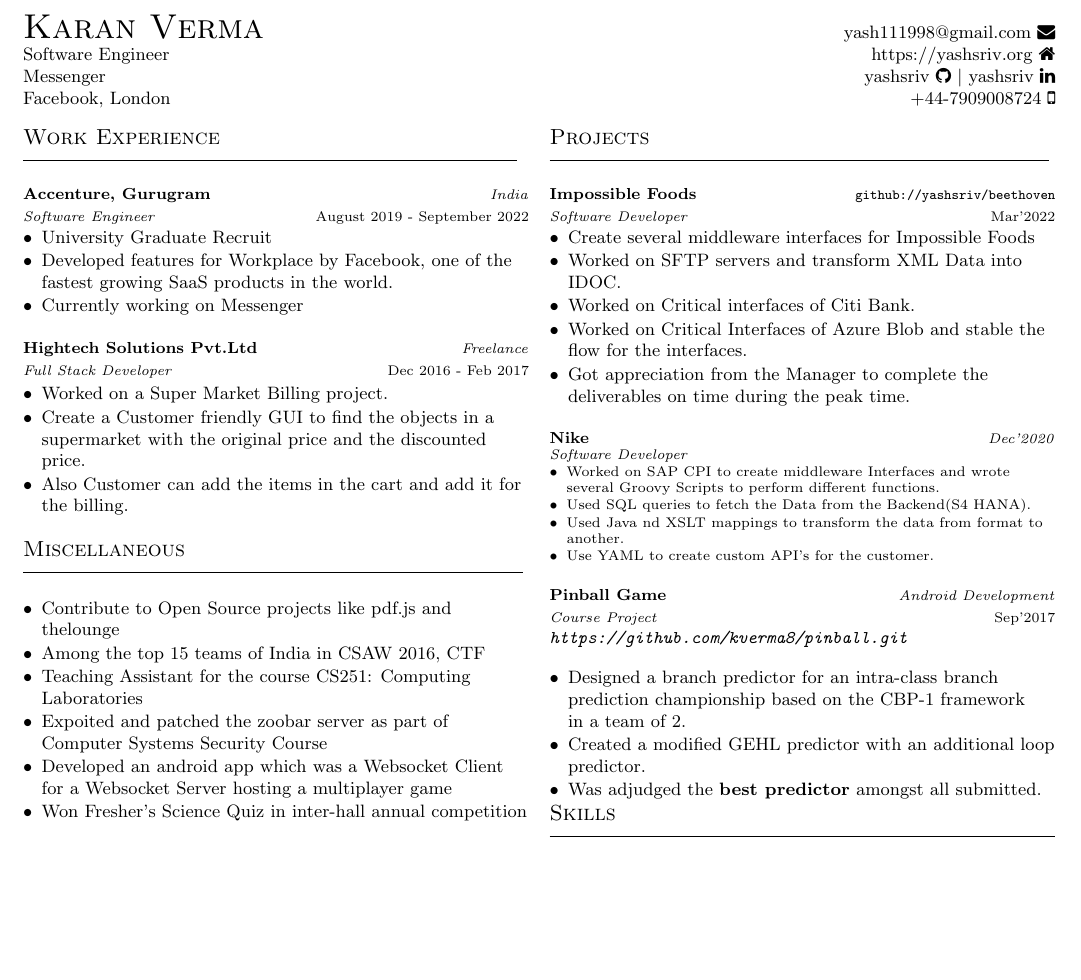
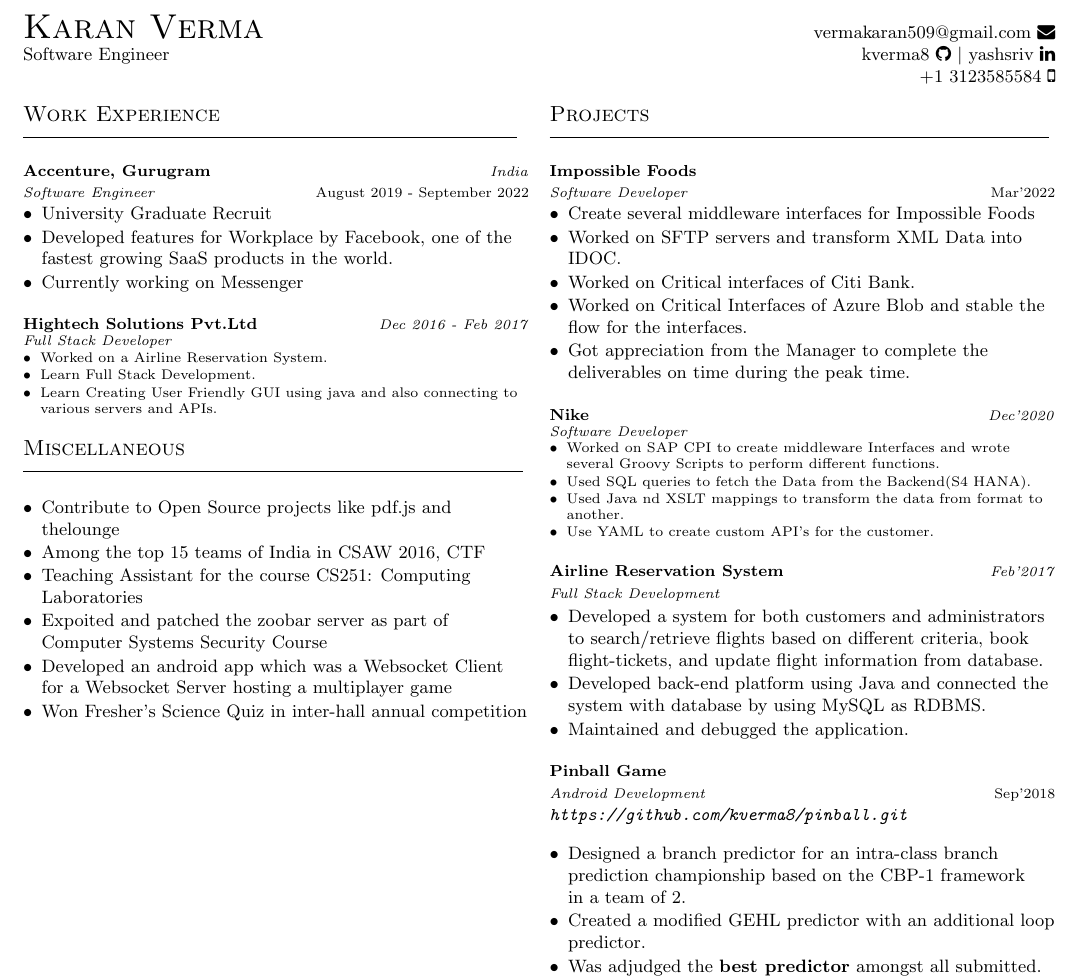
Before and after one commit to kverma8/myresume, a LaTeX CV (cv-onepage.tex, which reads sections/experience.tex, sections/project.tex): part of the page, cut so that both start at the same text, the shorter picture padded with empty space. Compiled offline with pdfLaTeX.

Commit message:
new changes

```diff
--- a/cv-onepage.tex
+++ b/cv-onepage.tex
@@ -78,21 +78,15 @@
 \begin{minipage}[t]{\textwidth}
 {\Huge\textbf{\sc Karan Verma}}
 \hfill
-yash111998@gmail.com \faEnvelope
+vermakaran509@gmail.com \faEnvelope
 
 
 Software Engineer
 \hfill
-\href{https://yashsriv.org}{https://yashsriv.org \faHome}\\
-
-Messenger
+\href{https://github.com/kverma8}{kverma8 \faGithub} \textbar \
+\href{https://www.linkedin.com/in/yashsriv/}{yashsriv \faLinkedin} \\
 \hfill
-\href{https://github.com/yashsriv}{yashsriv \faGithub} \textbar \
-\href{https://www.linkedin.com/in/yashsriv/}{yashsriv \faLinkedin} \\
-
-Facebook, London
-\hfill
-+44-7909008724 \faMobile \\
++1 3123585584 \faMobile \\
 \end{minipage}
 % \begin{minipage}[t]{0.14\textwidth}
 %   \vspace{-2mm}
--- a/sections/experience.tex
+++ b/sections/experience.tex
@@ -20,16 +20,13 @@
   \cventry
   {Full Stack Developer}
   {\href{http://www.localites.com}{Hightech Solutions Pvt.Ltd}}
-  {Freelance}
   {Dec 2016 - Feb 2017}
   {
     \begin{cvitems}
-    \item Worked on a Super Market Billing project.
-    \item Create a Customer friendly GUI to find the objects in a supermarket with the original price and the discounted price.
-    \item Also Customer can add the items in the cart and add it for the billing.
-        \ifdefined \ONEPAGE \else
-    \item Technologies Used: java, Javascript, MySQL
-        \fi
+    \item Worked on a Airline Reservation System.
+    \item Learn Full Stack Development.
+    \item Learn Creating User Friendly GUI using java and also connecting to various servers and APIs.
+        \ifdefined \ONEPAGE \
     \end{cvitems}
   }
 
--- a/sections/project.tex
+++ b/sections/project.tex
@@ -4,8 +4,8 @@
 
   \cventry
   {Software Developer}
-  {\href{https://github.com/yashsriv/beethoven}{Impossible Foods}}
-  {\emph{\texttt{\href{https://github.com/yashsriv/beethoven}{github://yashsriv/beethoven}}}}
+  {Impossible Foods}
+  {}
   {Mar'2022}
   {
     \begin{cvitems}
@@ -30,12 +30,24 @@
     \end{cvitems}
   }
 
+  \cventry
+  {Full Stack Development}
+  {{Airline Reservation System}}
+  {Feb'2017}
+  {}
+  {
+    \begin{cvitems}
+    \item Developed a system for both customers and administrators to search/retrieve flights based on different criteria, book flight-tickets, and update flight information from database.
+    \item Developed back-end platform using Java and connected the system with database by using MySQL as RDBMS.
+    \item Maintained and debugged the application.
+    \end{cvitems}
+  }
 
   \cventry
-  {Course Project}
+  {Android Development}
   {{Pinball Game}}
-  {Android Development}
-  {Sep'2017}
+  {}
+  {Sep'2018}
   {\emph{\texttt{\href{https://github.com/kverma8/pinball.git}{https://github.com/kverma8/pinball.git}}}}
   {
     \begin{cvitems}
```
Also changed, not shown: cv-onepage.pdf, sections/project.tex (5 more changed lines), 4 other files.
